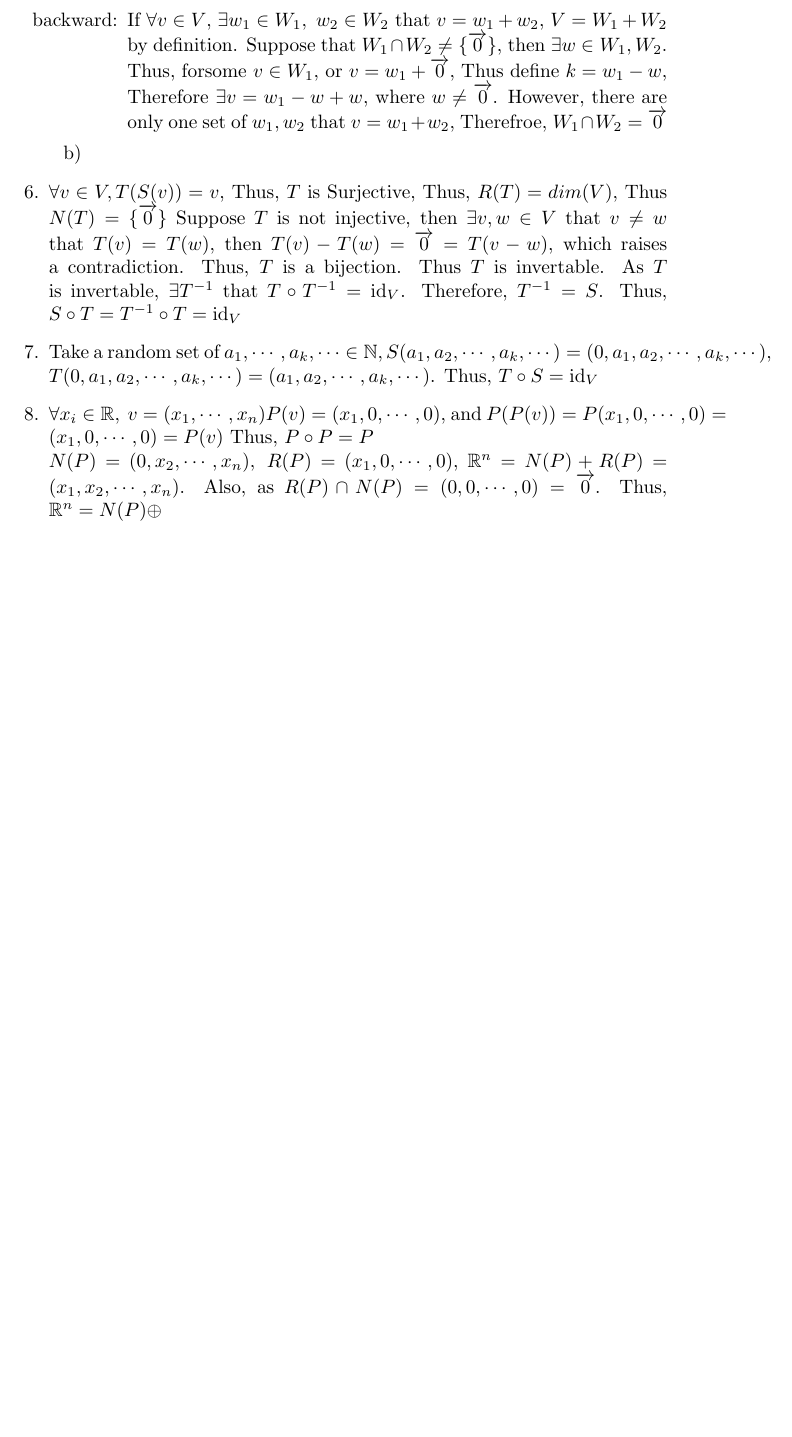
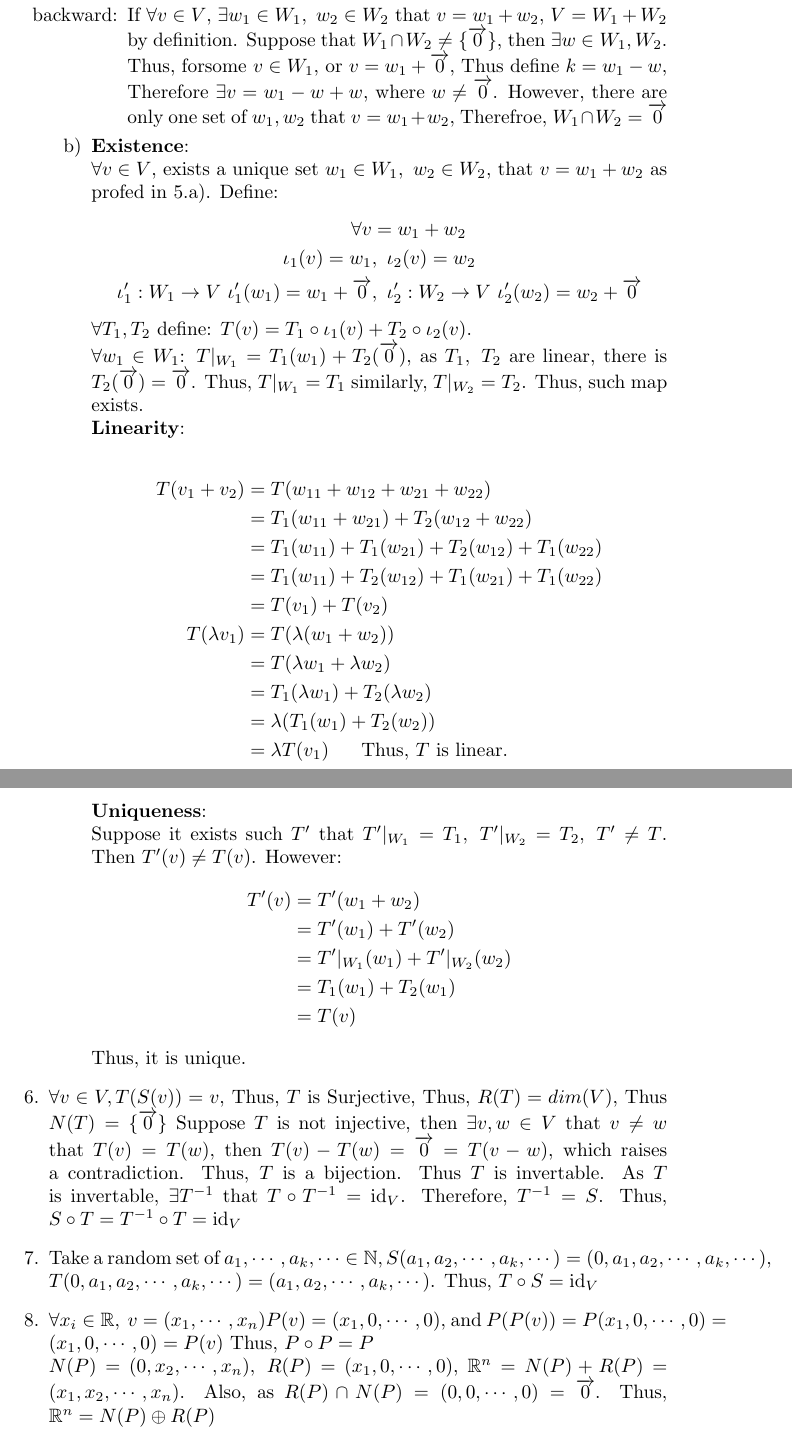
Before and after one commit to anlous-liu/VScode, a LaTeX problem sheet (latex/MATH_416/Homework/HW4/MATH416_HW4.tex): part of page 2 of 2 before the commit and two parts of pages 2 and 3 of 3 after it, the two joined at a grey line, cut so that both start at the same text, the shorter picture padded with empty space. Compiled offline with pdfLaTeX.

Commit message:
correction for math 416 and npre 321

```diff
--- a/latex/MATH_416/Homework/HW4/MATH416_HW4.tex
+++ b/latex/MATH_416/Homework/HW4/MATH416_HW4.tex
@@ -100,7 +102,41 @@
         \item [backward:] If \(\forall v \in V\), \(\exists w_1\in W_1,\ w_2\in W_2\) that \(v=w_1+w_2\), \(V = W_1+W_2\) by definition. Suppose that \(W_1\cap W_2 \neq \{\overrightarrow{0}\}\),
         then \(\exists w\in W_1,W_2\). Thus, forsome \(v\in W_1\), or \(v = w_1+\overrightarrow{0}\),  Thus define \(k = w_1-w\), Therefore \(\exists v = w_1-w+w\), where \(w\neq \overrightarrow{0}\). However, there are only one set of \(w_1,w_2\) that \(v=w_1+w_2\), Therefroe, \(W_1\cap W_2 = \overrightarrow{0}\)
     \end{itemize}
-    \item [b)]
+    \item [b)] \textbf{Existence}:\\
+                \(\forall v\in V\), exists a unique set \(w_1\in W_1,\ w_2\in W_2\), that \(v = w_1+w_2\) as profed in 5.a).
+                Define:
+                \begin{align*}
+                    \forall v &= w_1+w_2\\
+                    \iota_1(v) = w_1&,\ \iota_2(v) = w_2\\
+                    \iota'_1:W_1\rightarrow V \ \iota_1' (w_1) = w_1+\overrightarrow{0}&, \ \iota'_2:W_2\rightarrow V \ \iota_2' (w_2) = w_2+\overrightarrow{0}
+                \end{align*}
+                \(\forall T_1,T_2\) define: \(T(v) = T_1\circ \iota_1(v)+T_2\circ \iota_2(v)\).\\
+                \(\forall w_1 \in W_1\): \(T|_{W_1} = T_1(w_1)+T_2(\overrightarrow{0})\), as \(T_1,\ T_2\) are linear, there is \(T_2(\overrightarrow{0})=\overrightarrow{0}\). Thus, \(T|_{W_1} = T_1\) similarly, \(T|_{W_2}=T_2\). Thus, such map exists.\\
+                \textbf{Linearity}:\\
+                \begin{align*}
+                    T(v_1+v_2) &= T(w_{11}+w_{12}+w_{21}+w_{22})\\
+                                &= T_1(w_{11}+w_{21})+T_2(w_{12}+w_{22})\\
+                                &=T_1(w_{11})+T_1(w_{21})+T_2(w_{12})+T_1(w_{22})\\
+                                &=T_1(w_{11})+T_2(w_{12})+T_1(w_{21})+T_1(w_{22})\\
+                                &=T(v_1)+T(v_2)\\
+                    T(\lambda v_1)& = T(\lambda(w_1+w_2))\\
+                                &= T(\lambda w_1+\lambda w_2)\\
+                                &=T_1(\lambda w_1)+T_2(\lambda w_2)\\
+                                &=\lambda (T_1( w_1)+T_2(w_2))\\
+                                &= \lambda T(v_1) \text{ \ \ \ \ Thus, \(T\) is linear.}
+                \end{align*}
+
+                \textbf{Uniqueness}:\\
+                Suppose it exists such \(T'\) that \(T'|_{W_1}=T_1,\ T'|_{W_2} = T_2,\ T'\neq T\). Then \(T'(v)\neq T(v)\).
+                However:
+                \begin{align*}
+                    T'(v) &= T'(w_1+w_2)\\
+                            &= T'(w_1)+T'(w_2)\\
+                            &= T'|_{W_1}(w_1)+T'|_{W_2}(w_2)\\
+                            &= T_1(w_1)+T_2(w_1)\\
+                            &= T(v)
+                \end{align*}
+                Thus, it is unique.
 \end{itemize}
 \item [6.]\(\forall v\in V, T(S(v)) = v\), Thus, \(T\) is Surjective, Thus, \(R(T)=dim(V)\), Thus \(N(T)=\{\overrightarrow{0}\}\)
 Suppose \(T\) is not injective, then \(\exists v,w \in V\) that \(v\neq w\) that \(T(v)=T(w)\), then \(T(v)-T(w)=\overrightarrow{0}=T(v-w)\), which raises a contradiction. Thus, \(T\) is a bijection. Thus \(T\) is invertable.
@@ -109,6 +145,6 @@ As \(T\) is invertable, \(\exists T^{-1}\) that \(T\circ T^{-1} = \text{id}_V\).
             \(T(0,a_1,a_2,\cdots,a_k,\cdots)=(a_1,a_2,\cdots,a_k,\cdots)\). Thus, \(T\circ S = \text{id}_V\)
 \item [8.] \(\forall x_i\in\mathbb{R},\ v=(x_1,\cdots,x_n) P(v) = (x_1,0,\cdots,0) \), and \(P(P(v)) = P(x_1,0,\cdots,0) = (x_1,0,\cdots,0) = P(v)\)
 Thus, \(P\circ P = P\)\\
-\(N(P) = (0,x_2,\cdots,x_n),\ R(P) = (x_1,0,\cdots,0)\), \(\mathbb{R}^n = N(P)+R(P) = (x_1,x_2,\cdots,x_n)\). Also, as \(R(P)\cap N(P) = (0,0,\cdots,0)=\overrightarrow{0}\). Thus, \(\mathbb R ^n = N(P)\oplus \)
+\(N(P) = (0,x_2,\cdots,x_n),\ R(P) = (x_1,0,\cdots,0)\), \(\mathbb{R}^n = N(P)+R(P) = (x_1,x_2,\cdots,x_n)\). Also, as \(R(P)\cap N(P) = (0,0,\cdots,0)=\overrightarrow{0}\). Thus, \(\mathbb R ^n = N(P)\oplus R(P)\)
 \end{itemize}
 \end{document}
```
Also changed, not shown: latex/NPRE_321/Homework/HW2/NPRE_231_HW2.tex (+10 -4 lines), latex/MATH_416/Homework/HW4/MATH416_HW4.pdf, latex/NPRE_321/Homework/HW2/NPRE_231_HW2.pdf, latex/MATH_416/Homework/HW4/MATH416_HW4.tex (4 more changed lines).
